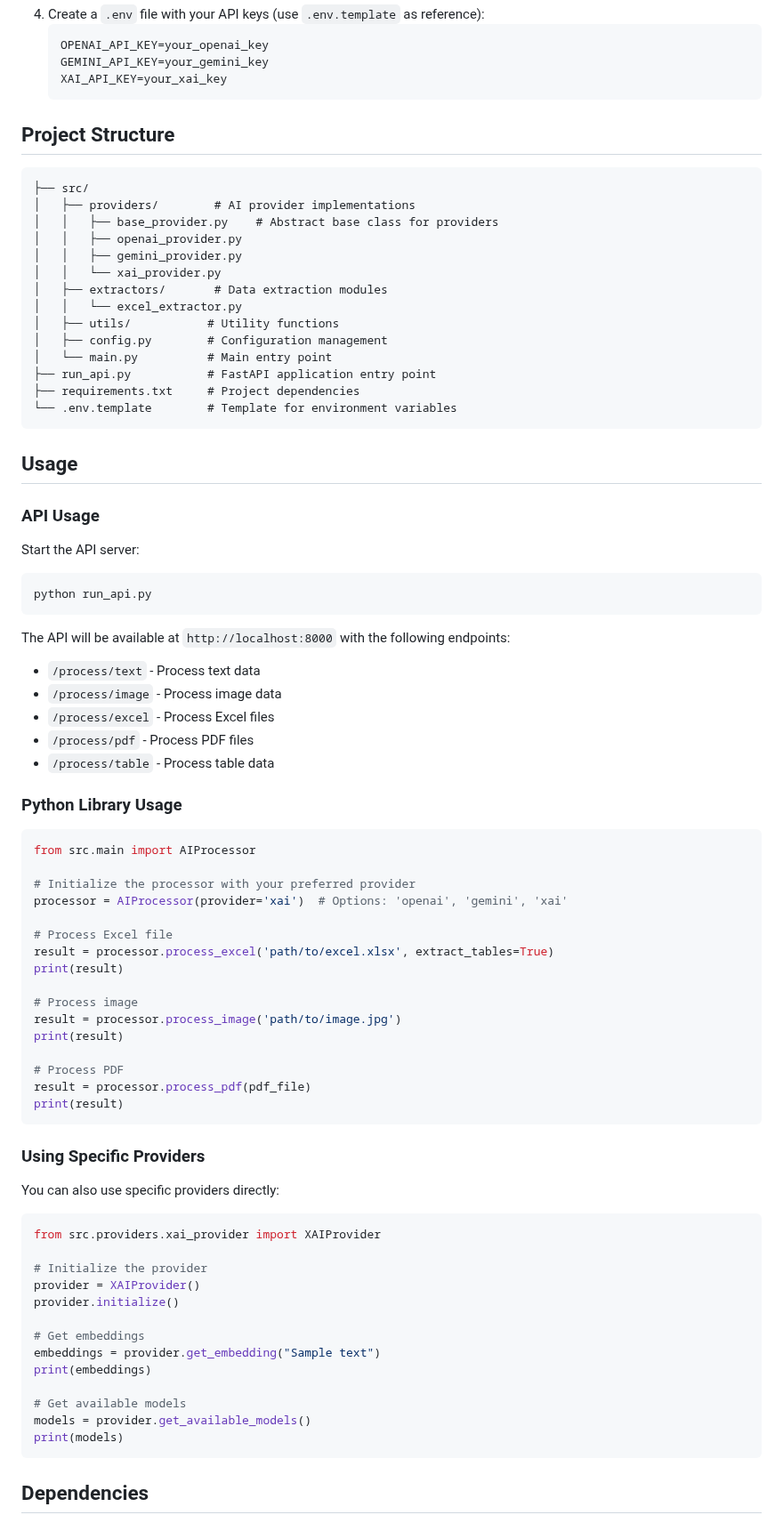
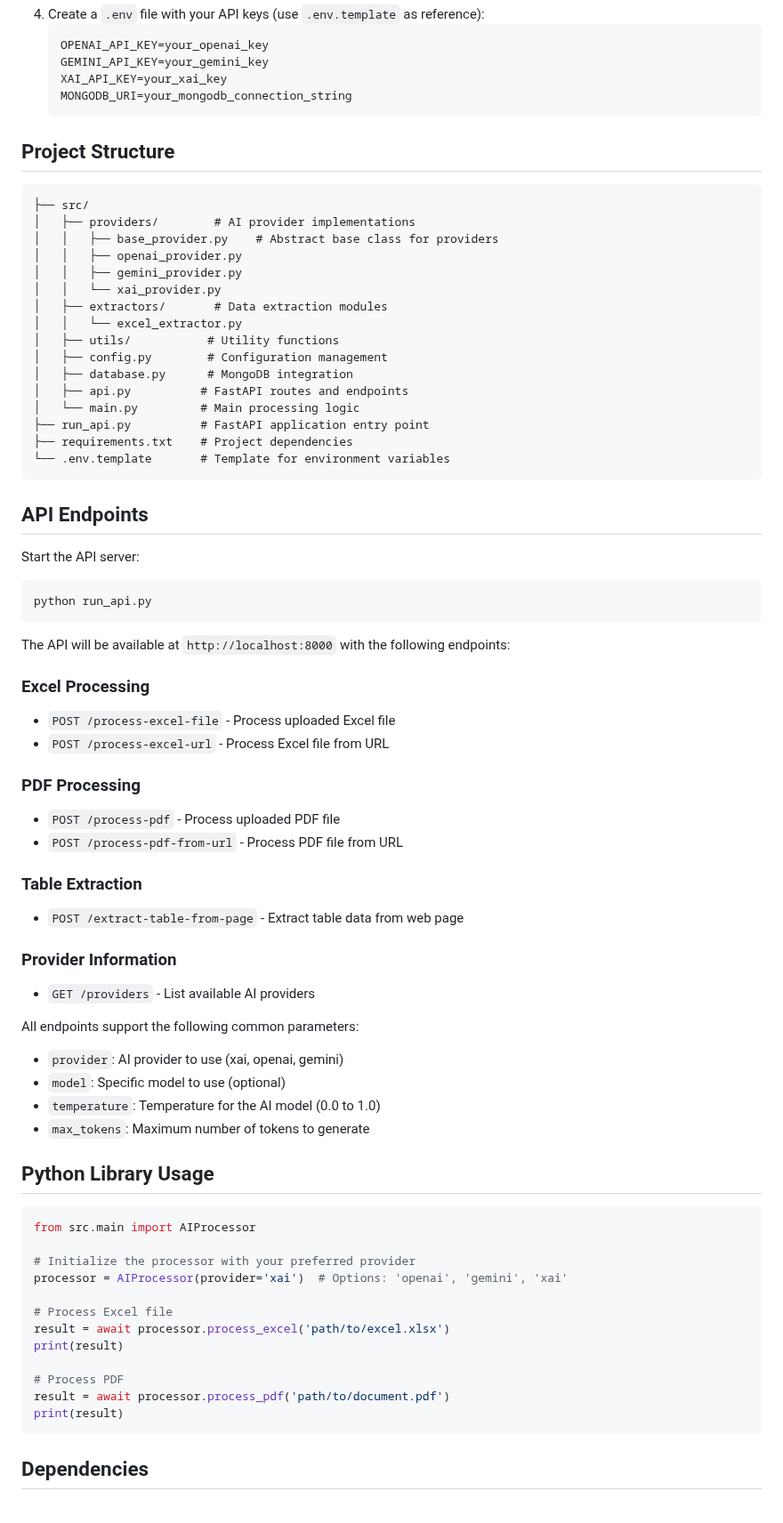
Before and after one commit to TanNguyen20/data-proccessing, a Markdown page: README.md, the part around one of its changes. Shown at 89% size. GitHub-like rendering.

Commit message:
improvement: update readme base on new source

````diff
--- a/README.md
+++ b/README.md
@@ -37,6 +34,7 @@ This project provides a flexible framework for processing data from various sour
    OPENAI_API_KEY=your_openai_key
    GEMINI_API_KEY=your_gemini_key
    XAI_API_KEY=your_xai_key
+   MONGODB_URI=your_mongodb_connection_string
    ```
 
 ## Project Structure
@@ -52,15 +50,15 @@ This project provides a flexible framework for processing data from various sour
 │   │   └── excel_extractor.py
 │   ├── utils/           # Utility functions
 │   ├── config.py        # Configuration management
-│   └── main.py          # Main entry point
-├── run_api.py           # FastAPI application entry point
-├── requirements.txt     # Project dependencies
-└── .env.template        # Template for environment variables
+│   ├── database.py      # MongoDB integration
+│   ├── api.py          # FastAPI routes and endpoints
+│   └── main.py         # Main processing logic
+├── run_api.py          # FastAPI application entry point
+├── requirements.txt    # Project dependencies
+└── .env.template       # Template for environment variables
 ```
 
-## Usage
-
-### API Usage
+## API Endpoints
 
 Start the API server:
 ```bash
@@ -68,13 +66,28 @@ python run_api.py
 ```
 
 The API will be available at `http://localhost:8000` with the following endpoints:
-- `/process/text` - Process text data
-- `/process/image` - Process image data
-- `/process/excel` - Process Excel files
-- `/process/pdf` - Process PDF files
-- `/process/table` - Process table data
 
-### Python Library Usage
+### Excel Processing
+- `POST /process-excel-file` - Process uploaded Excel file
+- `POST /process-excel-url` - Process Excel file from URL
+
+### PDF Processing
+- `POST /process-pdf` - Process uploaded PDF file
+- `POST /process-pdf-from-url` - Process PDF file from URL
+
+### Table Extraction
+- `POST /extract-table-from-page` - Extract table data from web page
+
+### Provider Information
+- `GET /providers` - List available AI providers
+
+All endpoints support the following common parameters:
+- `provider`: AI provider to use (xai, openai, gemini)
+- `model`: Specific model to use (optional)
+- `temperature`: Temperature for the AI model (0.0 to 1.0)
+- `max_tokens`: Maximum number of tokens to generate
+
+## Python Library Usage
 
 ```python
 from src.main import AIProcessor
@@ -83,36 +96,12 @@ from src.main import AIProcessor
 processor = AIProcessor(provider='xai')  # Options: 'openai', 'gemini', 'xai'
 
 # Process Excel file
-result = processor.process_excel('path/to/excel.xlsx', extract_tables=True)
-print(result)
-
-# Process image
-result = processor.process_image('path/to/image.jpg')
+result = await processor.process_excel('path/to/excel.xlsx')
 print(result)
 
 # Process PDF
-result = processor.process_pdf(pdf_file)
+result = await processor.process_pdf('path/to/document.pdf')
 print(result)
-```
-
-### Using Specific Providers
-
-You can also use specific providers directly:
-
-```python
-from src.providers.xai_provider import XAIProvider
-
-# Initialize the provider
-provider = XAIProvider()
-provider.initialize()
-
-# Get embeddings
-embeddings = provider.get_embedding("Sample text")
-print(embeddings)
-
-# Get available models
-models = provider.get_available_models()
-print(models)
 ```
 
 ## Dependencies
````
Also changed, not shown: other parts of README.md (+7 -10 lines).
